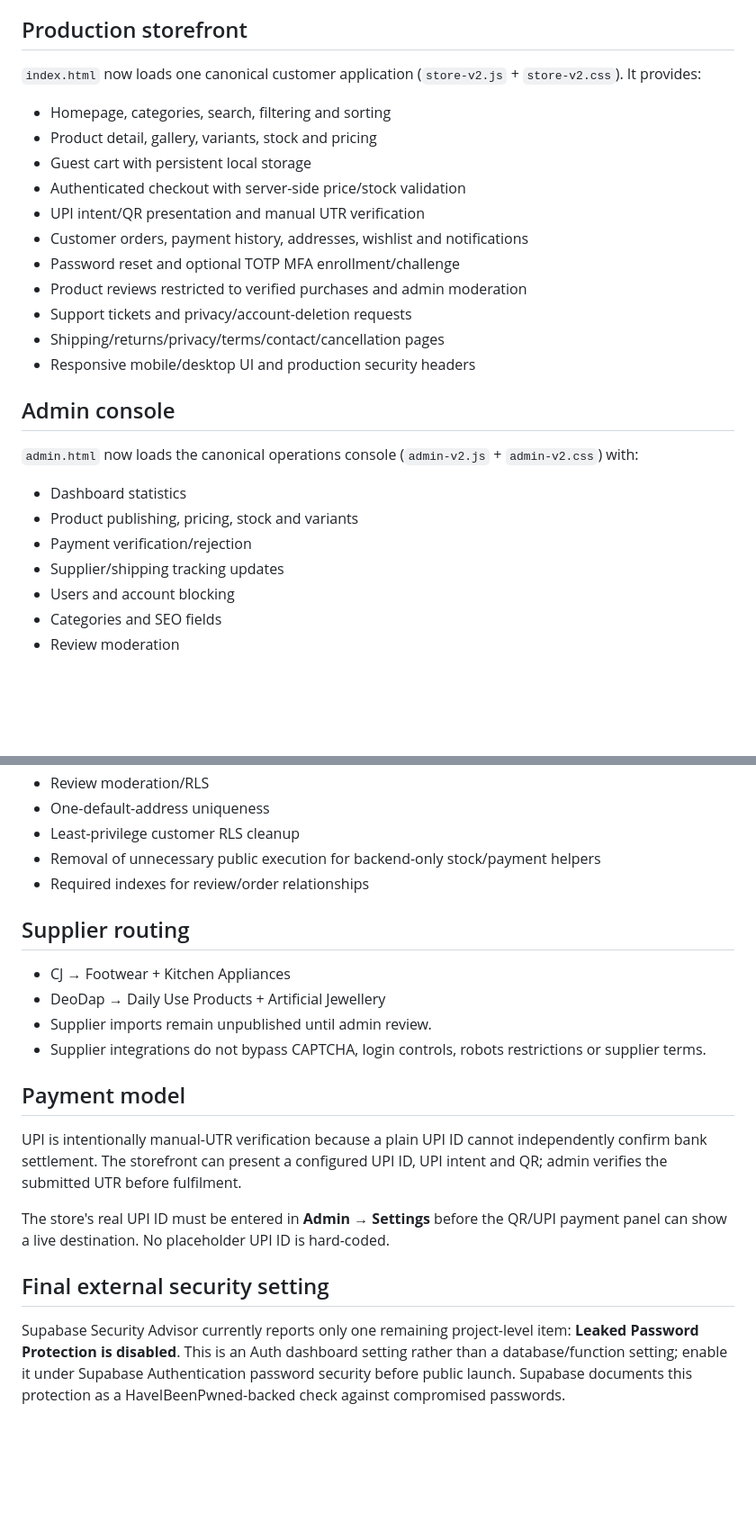
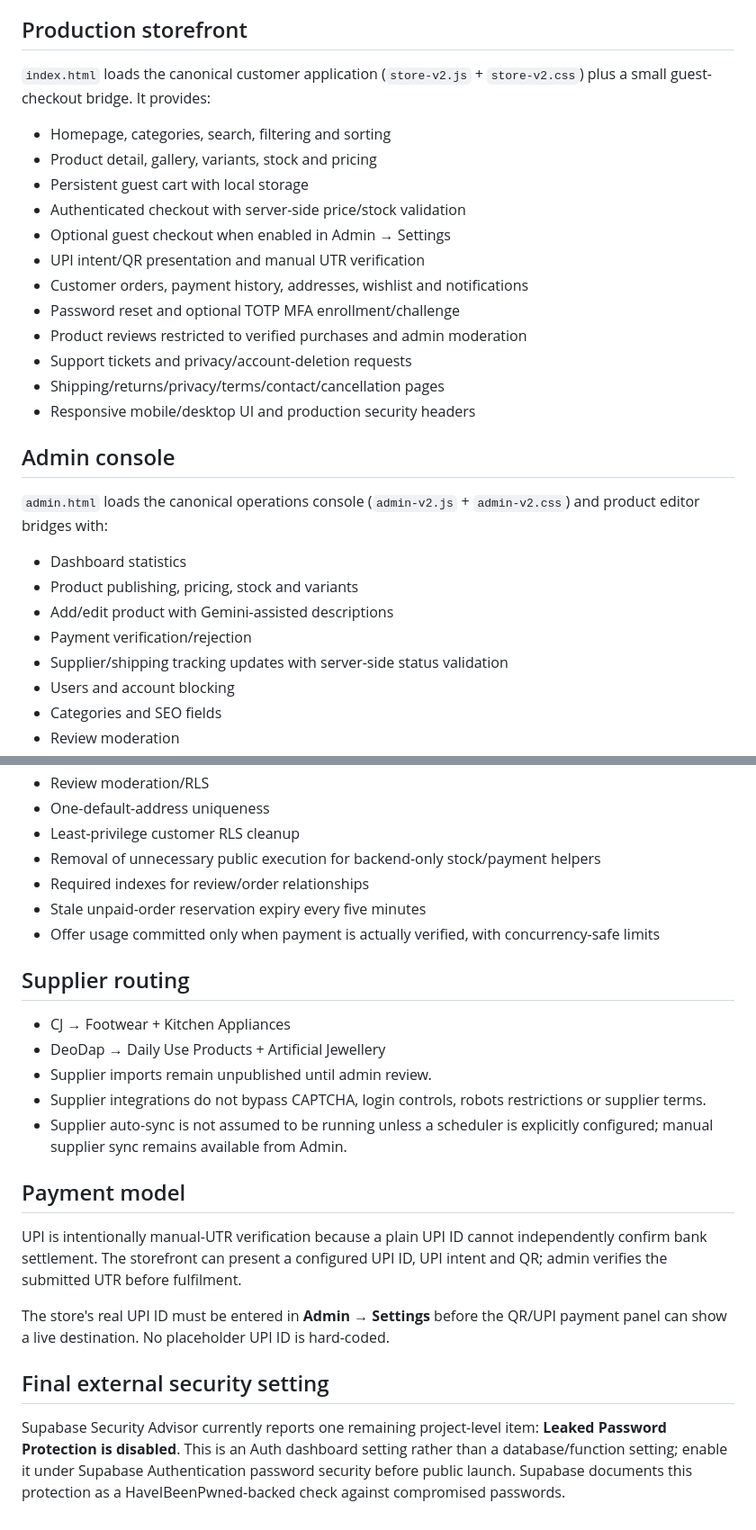
Before and after one commit to Ritesh1312-art/nexora-india, a Markdown page: README.md, 2 parts joined by grey strips. Shown at 90% size. GitHub-like rendering; blank space fills up the shorter version.

Commit message:
Update project documentation to match completed production flows

```diff
--- a/README.md
+++ b/README.md
@@ -26,12 +26,13 @@ Never commit service-role/secret keys, supplier credentials, Telegram credential
 
 ## Production storefront
 
-`index.html` now loads one canonical customer application (`store-v2.js` + `store-v2.css`). It provides:
+`index.html` loads the canonical customer application (`store-v2.js` + `store-v2.css`) plus a small guest-checkout bridge. It provides:
 
 - Homepage, categories, search, filtering and sorting
 - Product detail, gallery, variants, stock and pricing
-- Guest cart with persistent local storage
+- Persistent guest cart with local storage
 - Authenticated checkout with server-side price/stock validation
+- Optional guest checkout when enabled in Admin → Settings
 - UPI intent/QR presentation and manual UTR verification
 - Customer orders, payment history, addresses, wishlist and notifications
 - Password reset and optional TOTP MFA enrollment/challenge
@@ -42,12 +43,13 @@ Never commit service-role/secret keys, supplier credentials, Telegram credential
 
 ## Admin console
 
-`admin.html` now loads the canonical operations console (`admin-v2.js` + `admin-v2.css`) with:
+`admin.html` loads the canonical operations console (`admin-v2.js` + `admin-v2.css`) and product editor bridges with:
 
 - Dashboard statistics
 - Product publishing, pricing, stock and variants
+- Add/edit product with Gemini-assisted descriptions
 - Payment verification/rejection
-- Supplier/shipping tracking updates
+- Supplier/shipping tracking updates with server-side status validation
 - Users and account blocking
 - Categories and SEO fields
 - Review moderation
@@ -70,6 +72,8 @@ The production migrations add:
 - Least-privilege customer RLS cleanup
 - Removal of unnecessary public execution for backend-only stock/payment helpers
 - Required indexes for review/order relationships
+- Stale unpaid-order reservation expiry every five minutes
+- Offer usage committed only when payment is actually verified, with concurrency-safe limits
 
 ## Supplier routing
 
@@ -77,6 +81,7 @@ The production migrations add:
 - DeoDap → Daily Use Products + Artificial Jewellery
 - Supplier imports remain unpublished until admin review.
 - Supplier integrations do not bypass CAPTCHA, login controls, robots restrictions or supplier terms.
+- Supplier auto-sync is not assumed to be running unless a scheduler is explicitly configured; manual supplier sync remains available from Admin.
 
 ## Payment model
 
@@ -86,4 +91,4 @@ The store's real UPI ID must be entered in **Admin → Settings** before the QR/
 
 ## Final external security setting
 
-Supabase Security Advisor currently reports only one remaining project-level item: **Leaked Password Protection is disabled**. This is an Auth dashboard setting rather than a database/function setting; enable it under Supabase Authentication password security before public launch. Supabase documents this protection as a HaveIBeenPwned-backed check against compromised passwords.
+Supabase Security Advisor currently reports one remaining project-level item: **Leaked Password Protection is disabled**. This is an Auth dashboard setting rather than a database/function setting; enable it under Supabase Authentication password security before public launch. Supabase documents this protection as a HaveIBeenPwned-backed check against compromised passwords.
```
